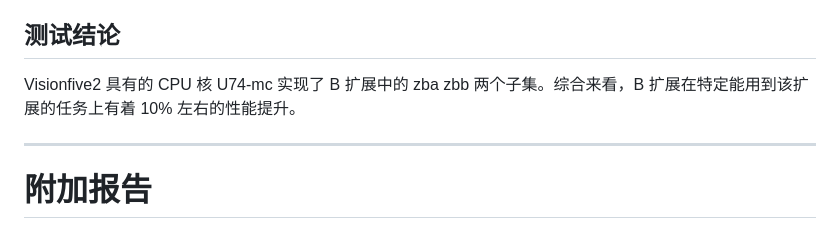
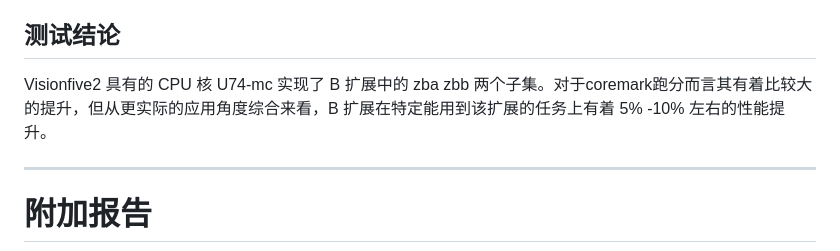
Before and after one commit to wychlw/plct, a Markdown page: doc/visionfive2_bext_test/README.md, the part around the change printed below. Rendered like a GitHub page.

```diff
--- a/doc/visionfive2_bext_test/README.md
+++ b/doc/visionfive2_bext_test/README.md
@@ -305,7 +305,7 @@ System Benchmarks Index Score (Partial Only)                          355.5
 
 ## 测试结论
 
-Visionfive2 具有的 CPU 核 U74-mc 实现了 B 扩展中的 zba zbb 两个子集。综合来看，B 扩展在特定能用到该扩展的任务上有着 10% 左右的性能提升。
+Visionfive2 具有的 CPU 核 U74-mc 实现了 B 扩展中的 zba zbb 两个子集。对于coremark跑分而言其有着比较大的提升，但从更实际的应用角度综合来看，B 扩展在特定能用到该扩展的任务上有着 5% -10% 左右的性能提升。
 
 ---
 
```
Also changed, not shown: other parts of doc/visionfive2_bext_test/README.md (+2 -2 lines).
